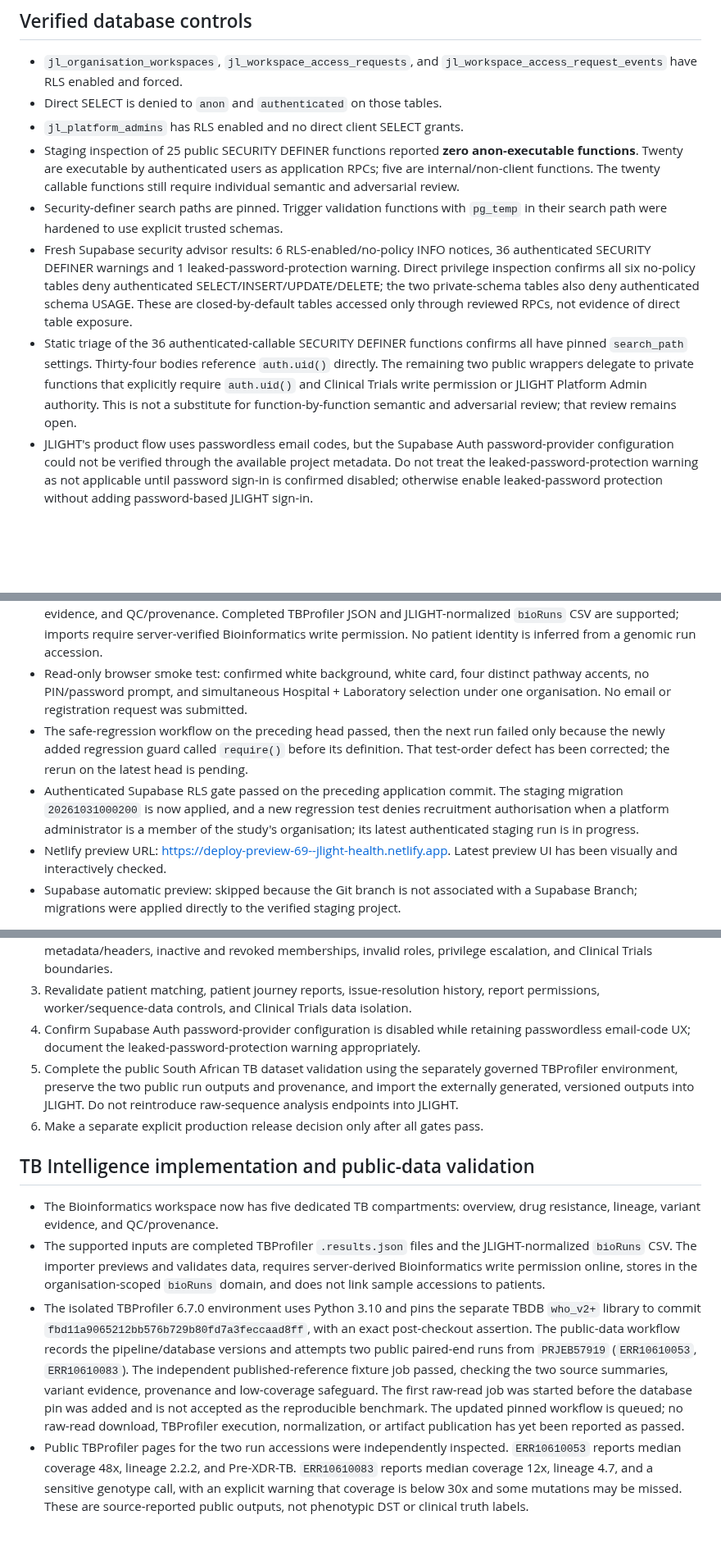
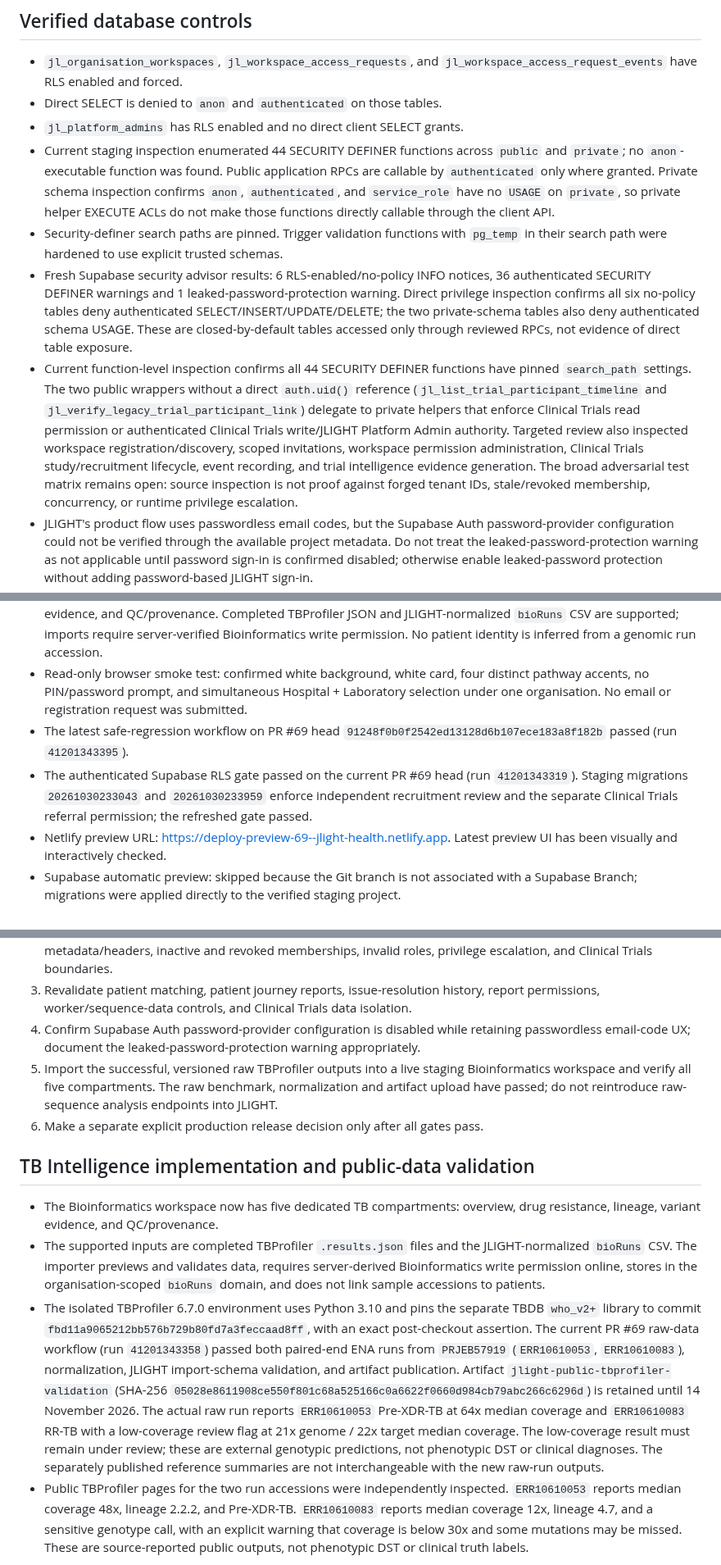
Before and after one commit to Fiadatumelo/jlight-health, a Markdown page: docs/security/STAGING_SECURITY_REVIEW_2026-10-30.md, 3 parts joined by grey strips. Shown at 82% size. GitHub-like rendering; blank space fills up the shorter version.

Commit message:
Update staging security review with current PR69 evidence

```diff
--- a/docs/security/STAGING_SECURITY_REVIEW_2026-10-30.md
+++ b/docs/security/STAGING_SECURITY_REVIEW_2026-10-30.md
@@ -52,10 +52,10 @@ All listed migrations are applied to staging. Repository filenames are aligned t
 - `jl_organisation_workspaces`, `jl_workspace_access_requests`, and `jl_workspace_access_request_events` have RLS enabled and forced.
 - Direct SELECT is denied to `anon` and `authenticated` on those tables.
 - `jl_platform_admins` has RLS enabled and no direct client SELECT grants.
-- Staging inspection of 25 public SECURITY DEFINER functions reported **zero anon-executable functions**. Twenty are executable by authenticated users as application RPCs; five are internal/non-client functions. The twenty callable functions still require individual semantic and adversarial review.
+- Current staging inspection enumerated 44 SECURITY DEFINER functions across `public` and `private`; no `anon`-executable function was found. Public application RPCs are callable by `authenticated` only where granted. Private schema inspection confirms `anon`, `authenticated`, and `service_role` have no `USAGE` on `private`, so private helper EXECUTE ACLs do not make those functions directly callable through the client API.
 - Security-definer search paths are pinned. Trigger validation functions with `pg_temp` in their search path were hardened to use explicit trusted schemas.
 - Fresh Supabase security advisor results: 6 RLS-enabled/no-policy INFO notices, 36 authenticated SECURITY DEFINER warnings and 1 leaked-password-protection warning. Direct privilege inspection confirms all six no-policy tables deny authenticated SELECT/INSERT/UPDATE/DELETE; the two private-schema tables also deny authenticated schema USAGE. These are closed-by-default tables accessed only through reviewed RPCs, not evidence of direct table exposure.
-- Static triage of the 36 authenticated-callable SECURITY DEFINER functions confirms all have pinned `search_path` settings. Thirty-four bodies reference `auth.uid()` directly. The remaining two public wrappers delegate to private functions that explicitly require `auth.uid()` and Clinical Trials write permission or JLIGHT Platform Admin authority. This is not a substitute for function-by-function semantic and adversarial review; that review remains open.
+- Current function-level inspection confirms all 44 SECURITY DEFINER functions have pinned `search_path` settings. The two public wrappers without a direct `auth.uid()` reference (`jl_list_trial_participant_timeline` and `jl_verify_legacy_trial_participant_link`) delegate to private helpers that enforce Clinical Trials read permission or authenticated Clinical Trials write/JLIGHT Platform Admin authority. Targeted review also inspected workspace registration/discovery, scoped invitations, workspace permission administration, Clinical Trials study/recruitment lifecycle, event recording, and trial intelligence evidence generation. The broad adversarial test matrix remains open: source inspection is not proof against forged tenant IDs, stale/revoked membership, concurrency, or runtime privilege escalation.
 - JLIGHT's product flow uses passwordless email codes, but the Supabase Auth password-provider configuration could not be verified through the available project metadata. Do not treat the leaked-password-protection warning as not applicable until password sign-in is confirmed disabled; otherwise enable leaked-password protection without adding password-based JLIGHT sign-in.
 - The legacy `jl_create_organisation` wrapper now performs its own authentication check and delegates to the validated multi-path registration transaction.
 
@@ -91,8 +91,8 @@ These are targeted database tests. They do not establish that every RLS policy,
 - Frontend inline JavaScript syntax check: passed on the latest index.html deployment.
 - Bioinformatics now has dedicated TB Intelligence compartments for overview, drug resistance, lineage, variant evidence, and QC/provenance. Completed TBProfiler JSON and JLIGHT-normalized `bioRuns` CSV are supported; imports require server-verified Bioinformatics write permission. No patient identity is inferred from a genomic run accession.
 - Read-only browser smoke test: confirmed white background, white card, four distinct pathway accents, no PIN/password prompt, and simultaneous Hospital + Laboratory selection under one organisation. No email or registration request was submitted.
-- The safe-regression workflow on the preceding head passed, then the next run failed only because the newly added regression guard called `require()` before its definition. That test-order defect has been corrected; the rerun on the latest head is pending.
-- Authenticated Supabase RLS gate passed on the preceding application commit. The staging migration `20261031000200` is now applied, and a new regression test denies recruitment authorisation when a platform administrator is a member of the study's organisation; its latest authenticated staging run is in progress.
+- The latest safe-regression workflow on PR #69 head `91248f0b0f2542ed13128d6b107ece183a8f182b` passed (run `41201343395`).
+- The authenticated Supabase RLS gate passed on the current PR #69 head (run `41201343319`). Staging migrations `20261030233043` and `20261030233959` enforce independent recruitment review and the separate Clinical Trials referral permission; the refreshed gate passed.
 - Netlify preview URL: https://deploy-preview-69--jlight-health.netlify.app. Latest preview UI has been visually and interactively checked.
 - Supabase automatic preview: skipped because the Git branch is not associated with a Supabase Branch; migrations were applied directly to the verified staging project.
 
@@ -102,14 +102,14 @@ These are targeted database tests. They do not establish that every RLS policy,
 2. Complete adversarial tests for the 36 authenticated SECURITY DEFINER RPCs: cross-tenant IDs, forged metadata/headers, inactive and revoked memberships, invalid roles, privilege escalation, and Clinical Trials boundaries.
 3. Revalidate patient matching, patient journey reports, issue-resolution history, report permissions, worker/sequence-data controls, and Clinical Trials data isolation.
 4. Confirm Supabase Auth password-provider configuration is disabled while retaining passwordless email-code UX; document the leaked-password-protection warning appropriately.
-5. Complete the public South African TB dataset validation using the separately governed TBProfiler environment, preserve the two public run outputs and provenance, and import the externally generated, versioned outputs into JLIGHT. Do not reintroduce raw-sequence analysis endpoints into JLIGHT.
+5. Import the successful, versioned raw TBProfiler outputs into a live staging Bioinformatics workspace and verify all five compartments. The raw benchmark, normalization and artifact upload have passed; do not reintroduce raw-sequence analysis endpoints into JLIGHT.
 6. Make a separate explicit production release decision only after all gates pass.
 
 ## TB Intelligence implementation and public-data validation
 
 - The Bioinformatics workspace now has five dedicated TB compartments: overview, drug resistance, lineage, variant evidence, and QC/provenance.
 - The supported inputs are completed TBProfiler `.results.json` files and the JLIGHT-normalized `bioRuns` CSV. The importer previews and validates data, requires server-derived Bioinformatics write permission online, stores in the organisation-scoped `bioRuns` domain, and does not link sample accessions to patients.
-- The isolated TBProfiler 6.7.0 environment uses Python 3.10 and pins the separate TBDB `who_v2+` library to commit `fbd11a9065212bb576b729b80fd7a3feccaad8ff`, with an exact post-checkout assertion. The public-data workflow records the pipeline/database versions and attempts two public paired-end runs from `PRJEB57919` (`ERR10610053`, `ERR10610083`). The independent published-reference fixture job passed, checking the two source summaries, variant evidence, provenance and low-coverage safeguard. The first raw-read job was started before the database pin was added and is not accepted as the reproducible benchmark. The updated pinned workflow is queued; no raw-read download, TBProfiler execution, normalization, or artifact publication has yet been reported as passed.
+- The isolated TBProfiler 6.7.0 environment uses Python 3.10 and pins the separate TBDB `who_v2+` library to commit `fbd11a9065212bb576b729b80fd7a3feccaad8ff`, with an exact post-checkout assertion. The current PR #69 raw-data workflow (run `41201343358`) passed both paired-end ENA runs from `PRJEB57919` (`ERR10610053`, `ERR10610083`), normalization, JLIGHT import-schema validation, and artifact publication. Artifact `jlight-public-tbprofiler-validation` (SHA-256 `05028e8611908ce550f801c68a525166c0a6622f0660d984cb79abc266c6296d`) is retained until 14 November 2026. The actual raw run reports `ERR10610053` Pre-XDR-TB at 64x median coverage and `ERR10610083` RR-TB with a low-coverage review flag at 21x genome / 22x target median coverage. The low-coverage result must remain under review; these are external genotypic predictions, not phenotypic DST or clinical diagnoses. The separately published reference summaries are not interchangeable with the new raw-run outputs.
 - Public TBProfiler pages for the two run accessions were independently inspected. `ERR10610053` reports median coverage 48x, lineage 2.2.2, and Pre-XDR-TB. `ERR10610083` reports median coverage 12x, lineage 4.7, and a sensitive genotype call, with an explicit warning that coverage is below 30x and some mutations may be missed. These are source-reported public outputs, not phenotypic DST or clinical truth labels.
 
 ## Clinical Trials recruitment approval hardening
```
Also changed, not shown: other parts of docs/security/STAGING_SECURITY_REVIEW_2026-10-30.md (+2 -1 lines).
